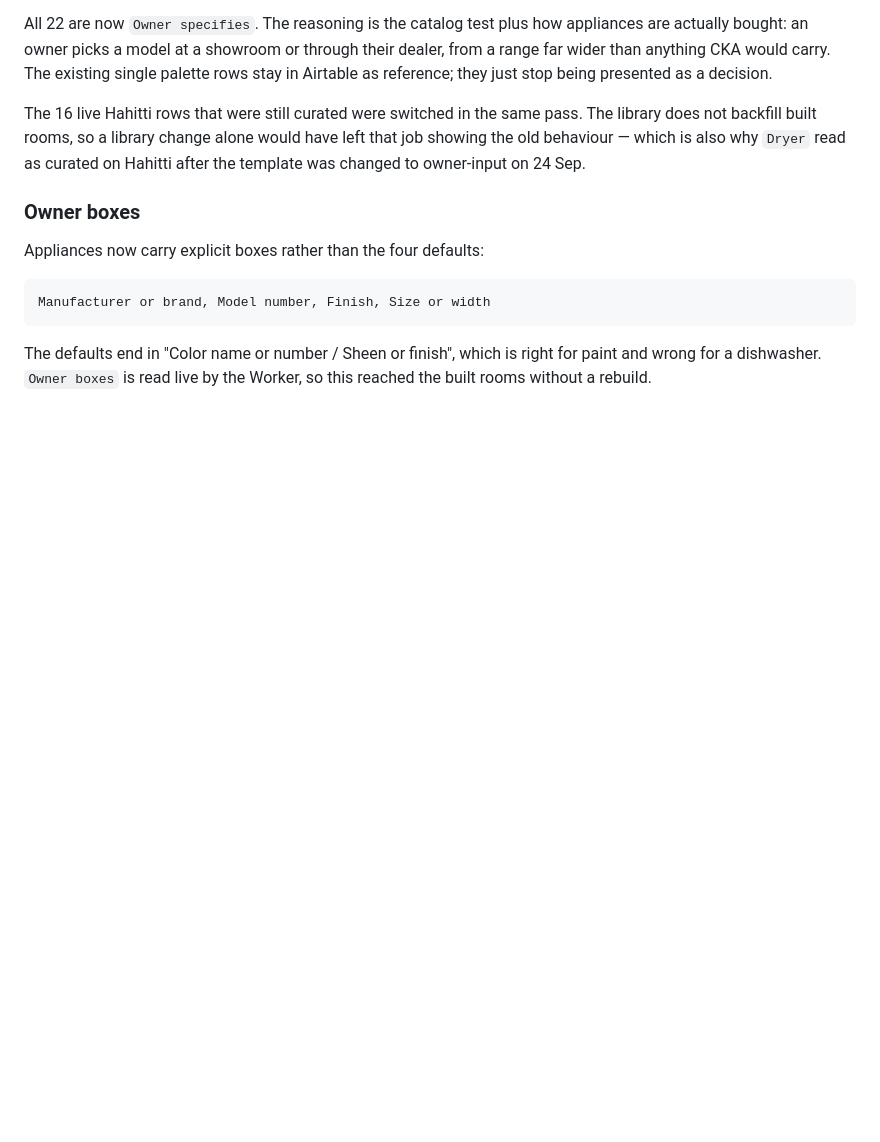
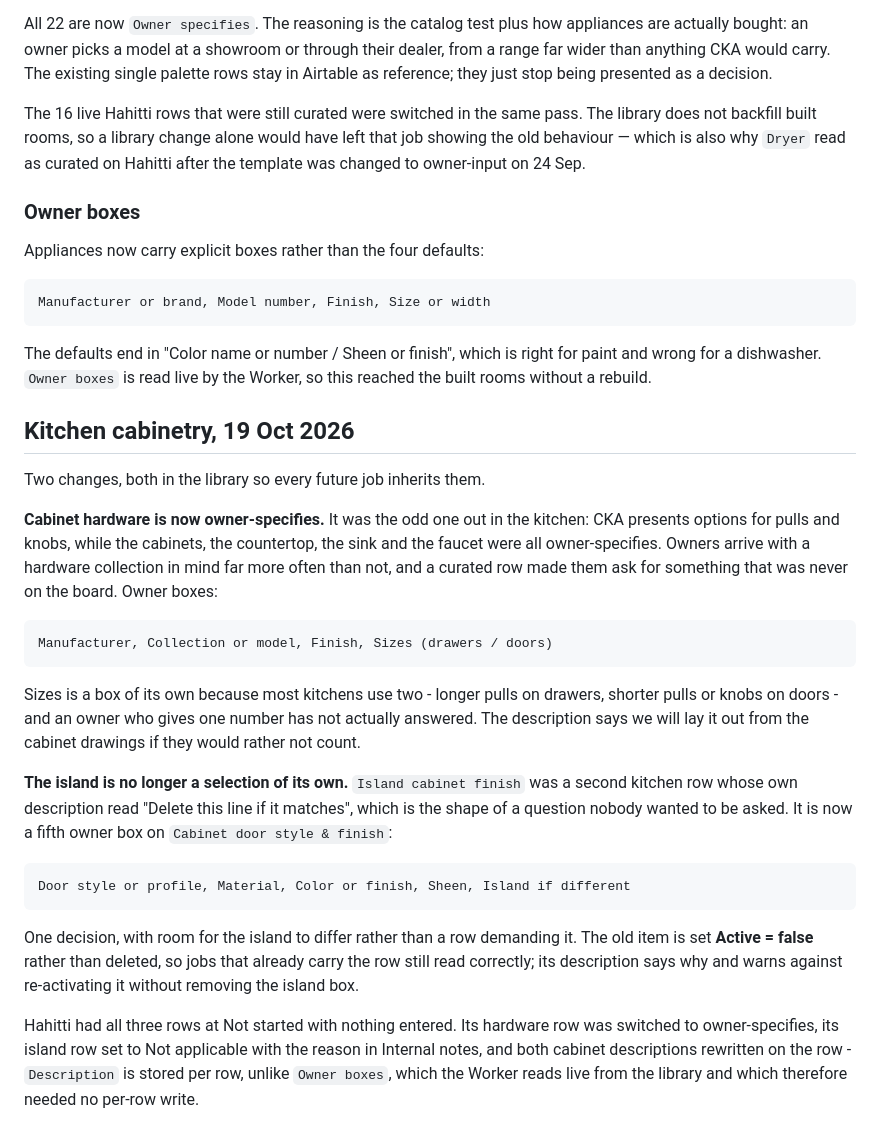
Before and after one commit to kcrousillat/CKA-Customer-Portal, a Markdown page: airtable/curated-or-owner.md, the part around the change. GitHub-like rendering; blank space fills up the shorter version.

Commit message:
Let the owner specify cabinet hardware, and fold the island in
Cabinet hardware was the only curated row left among the kitchen
cabinetry items - owners turn up with a collection in mind, and a
curated row made them ask for something that was never on the board.
Now owner-specifies, with sizes as its own box because drawers and doors
usually take different pulls.

Island cabinet finish is retired into a fifth box on the main cabinet
item. Its own description used to read "Delete this line if it matches",
which is a question nobody wanted asking; an island box asks it only of
the people it applies to. Set inactive rather than deleted so jobs
already carrying the row still read correctly.

Hahitti had all three rows untouched, so its hardware row was switched,
its island row hidden, and both descriptions rewritten in place.

Co-Authored-By: Claude Opus 5 <noreply@anthropic.com>
Claude-Session: https://claude.ai/code/session_01CyUFHCL1rLLVbyygpVKWC3

```diff
--- a/airtable/curated-or-owner.md
+++ b/airtable/curated-or-owner.md
@@ -222,3 +222,38 @@ Appliances now carry explicit boxes rather than the four defaults:
 The defaults end in "Color name or number / Sheen or finish", which is right for
 paint and wrong for a dishwasher. `Owner boxes` is read live by the Worker, so
 this reached the built rooms without a rebuild.
+
+## Kitchen cabinetry, 19 Oct 2026
+
+Two changes, both in the library so every future job inherits them.
+
+**Cabinet hardware is now owner-specifies.** It was the odd one out in the
+kitchen: CKA presents options for pulls and knobs, while the cabinets, the
+countertop, the sink and the faucet were all owner-specifies. Owners arrive with
+a hardware collection in mind far more often than not, and a curated row made
+them ask for something that was never on the board. Owner boxes:
+
+    Manufacturer, Collection or model, Finish, Sizes (drawers / doors)
+
+Sizes is a box of its own because most kitchens use two - longer pulls on
+drawers, shorter pulls or knobs on doors - and an owner who gives one number has
+not actually answered. The description says we will lay it out from the cabinet
+drawings if they would rather not count.
+
+**The island is no longer a selection of its own.** `Island cabinet finish` was
+a second kitchen row whose own description read "Delete this line if it matches",
+which is the shape of a question nobody wanted to be asked. It is now a fifth
+owner box on `Cabinet door style & finish`:
+
+    Door style or profile, Material, Color or finish, Sheen, Island if different
+
+One decision, with room for the island to differ rather than a row demanding it.
+The old item is set **Active = false** rather than deleted, so jobs that already
+carry the row still read correctly; its description says why and warns against
+re-activating it without removing the island box.
+
+Hahitti had all three rows at Not started with nothing entered. Its hardware row
+was switched to owner-specifies, its island row set to Not applicable with the
+reason in Internal notes, and both cabinet descriptions rewritten on the row -
+`Description` is stored per row, unlike `Owner boxes`, which the Worker reads
+live from the library and which therefore needed no per-row write.
```
